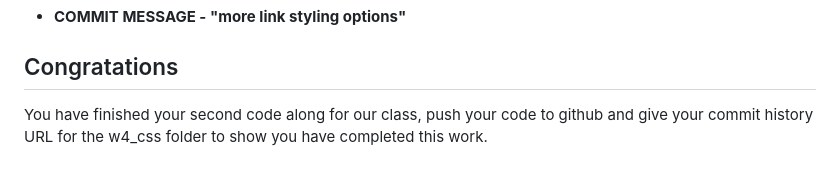
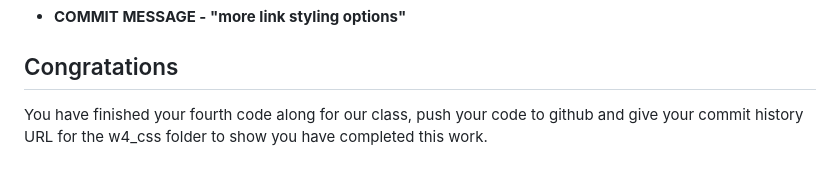
Before and after one commit to CIT85/riow-pub, a Markdown page: markdown-files/w4css.md, the part around the change. Drawn GitHub-style.

Commit message:
minor update the congrats content

```diff
--- a/markdown-files/w4css.md
+++ b/markdown-files/w4css.md
@@ -86,4 +86,4 @@ Because you have worked hard to get to this point:
 
 
 ## Congratations
-You have finished your second code along for our class, push your code to github and give your commit history URL for the w4_css folder to show you have completed this work.
+You have finished your fourth code along for our class, push your code to github and give your commit history URL for the w4_css folder to show you have completed this work.
```
